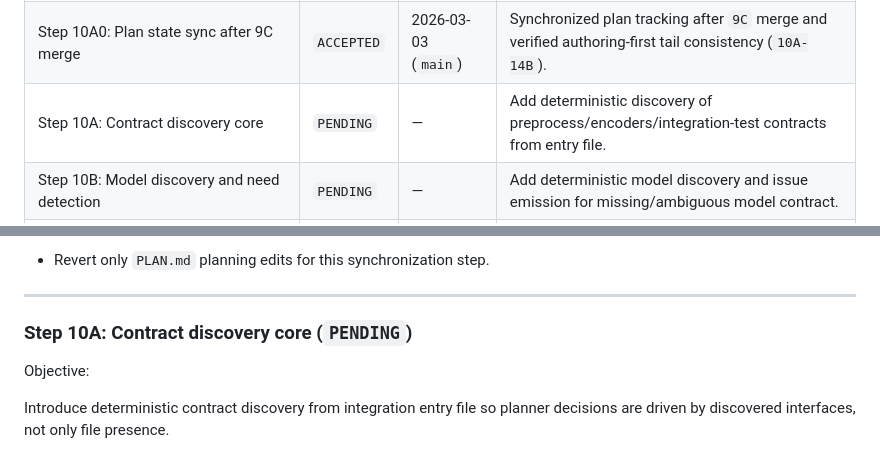
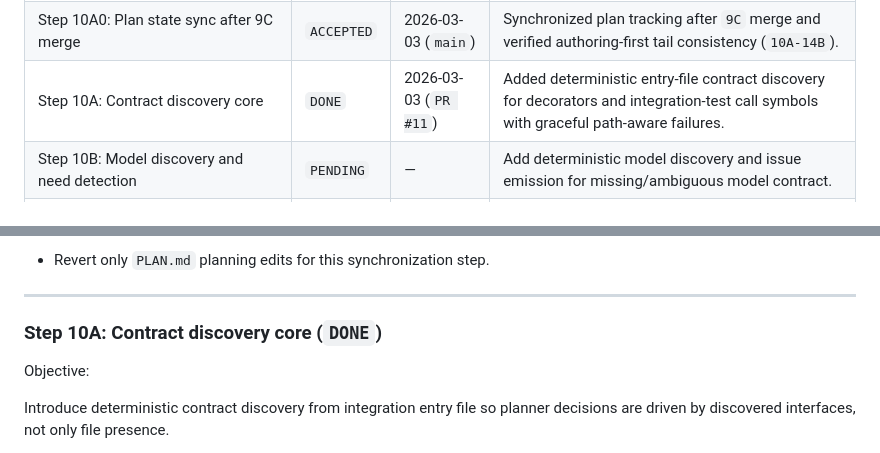
Before and after one commit to tensorleap/concierge, a Markdown page: PLAN.md, 2 parts joined by grey strips. Rendered like a GitHub page.

Commit message:
plan: mark step 10A as done

```diff
--- a/PLAN.md
+++ b/PLAN.md
@@ -77,7 +77,7 @@ Finish Concierge from deterministic scaffold to fully operational integration as
 | Step 9B: GitManager runtime integration (diff/approve/reject/commit) | `ACCEPTED` | 2026-02-26 (`main`) | Added audited branch-safe diff review, approval/reject handling, and commit flow in runtime. |
 | Step 9C: AgentRunner integration for complex ensure-steps | `ACCEPTED` | 2026-03-03 (`main`) | Added task-scoped coding-agent delegation with transcript evidence integration in executor flow. |
 | Step 10A0: Plan state sync after 9C merge | `ACCEPTED` | 2026-03-03 (`main`) | Synchronized plan tracking after `9C` merge and verified authoring-first tail consistency (`10A-14B`). |
-| Step 10A: Contract discovery core | `PENDING` | — | Add deterministic discovery of preprocess/encoders/integration-test contracts from entry file. |
+| Step 10A: Contract discovery core | `DONE` | 2026-03-03 (`PR #11`) | Added deterministic entry-file contract discovery for decorators and integration-test call symbols with graceful path-aware failures. |
 | Step 10B: Model discovery and need detection | `PENDING` | — | Add deterministic model discovery and issue emission for missing/ambiguous model contract. |
 | Step 10B1: Pre-commit integration quality gate (delta-scoped) | `PENDING` | — | Run step-local integration validation and changed-file syntax checks before commit approval is offered. |
 | Step 10C: Model contract authoring flow | `PENDING` | — | Add model-specific authoring objectives and deterministic recommendation/evidence path. |
@@ -510,7 +510,7 @@ Rollback boundary:
 
 ---
 
-### Step 10A: Contract discovery core (`PENDING`)
+### Step 10A: Contract discovery core (`DONE`)
 
 Objective:
 
```
